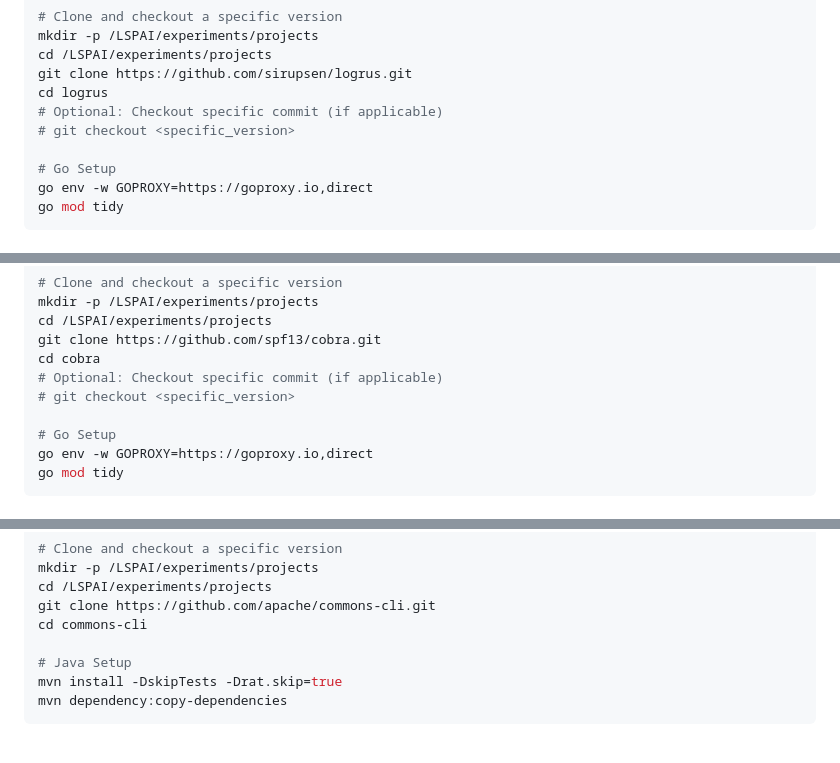
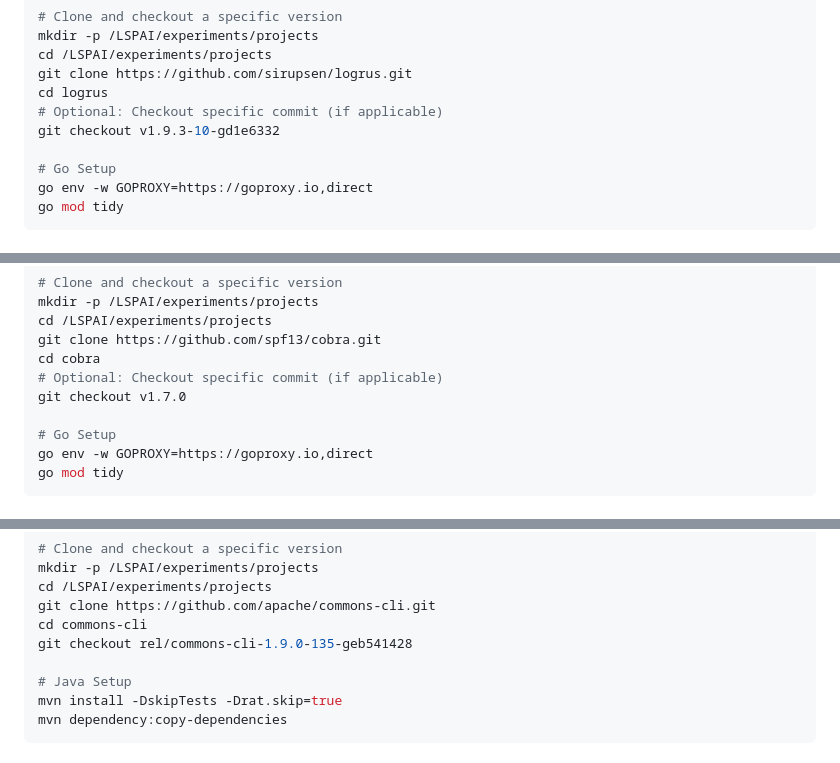
Before and after one commit to THU-WingTecher/LSPAI, a Markdown page: doc/ExperimentReproduction.md, 3 parts joined by grey strips. GitHub-like rendering.

Commit message:
update checkout information

```diff
--- a/doc/ExperimentReproduction.md
+++ b/doc/ExperimentReproduction.md
@@ -370,7 +370,7 @@ The extracted dataset will have this structure:
    git clone https://github.com/sirupsen/logrus.git
    cd logrus
    # Optional: Checkout specific commit (if applicable)
-   # git checkout <specific_version>
+   git checkout v1.9.3-10-gd1e6332
 
    # Go Setup
    go env -w GOPROXY=https://goproxy.io,direct
@@ -482,7 +482,7 @@ The extracted dataset will have this structure:
    git clone https://github.com/spf13/cobra.git
    cd cobra
    # Optional: Checkout specific commit (if applicable)
-   # git checkout <specific_version>
+   git checkout v1.7.0
 
    # Go Setup
    go env -w GOPROXY=https://goproxy.io,direct
@@ -632,6 +632,7 @@ The extracted dataset will have this structure:
    cd /LSPAI/experiments/projects
    git clone https://github.com/apache/commons-cli.git
    cd commons-cli
+   git checkout rel/commons-cli-1.9.0-135-geb541428
 
    # Java Setup
    mvn install -DskipTests -Drat.skip=true
```
Also changed, not shown: other parts of doc/ExperimentReproduction.md (+1 -0 lines).
